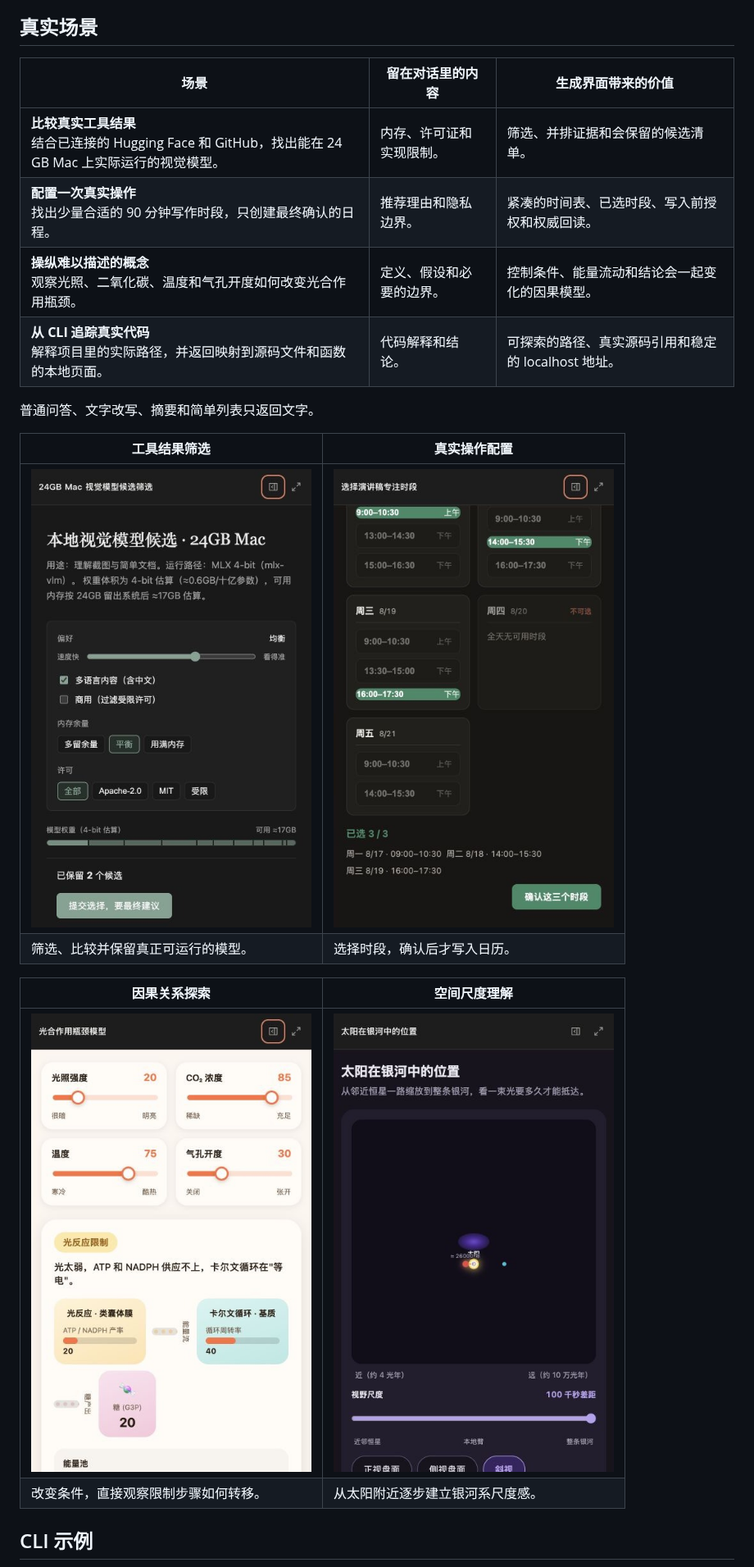
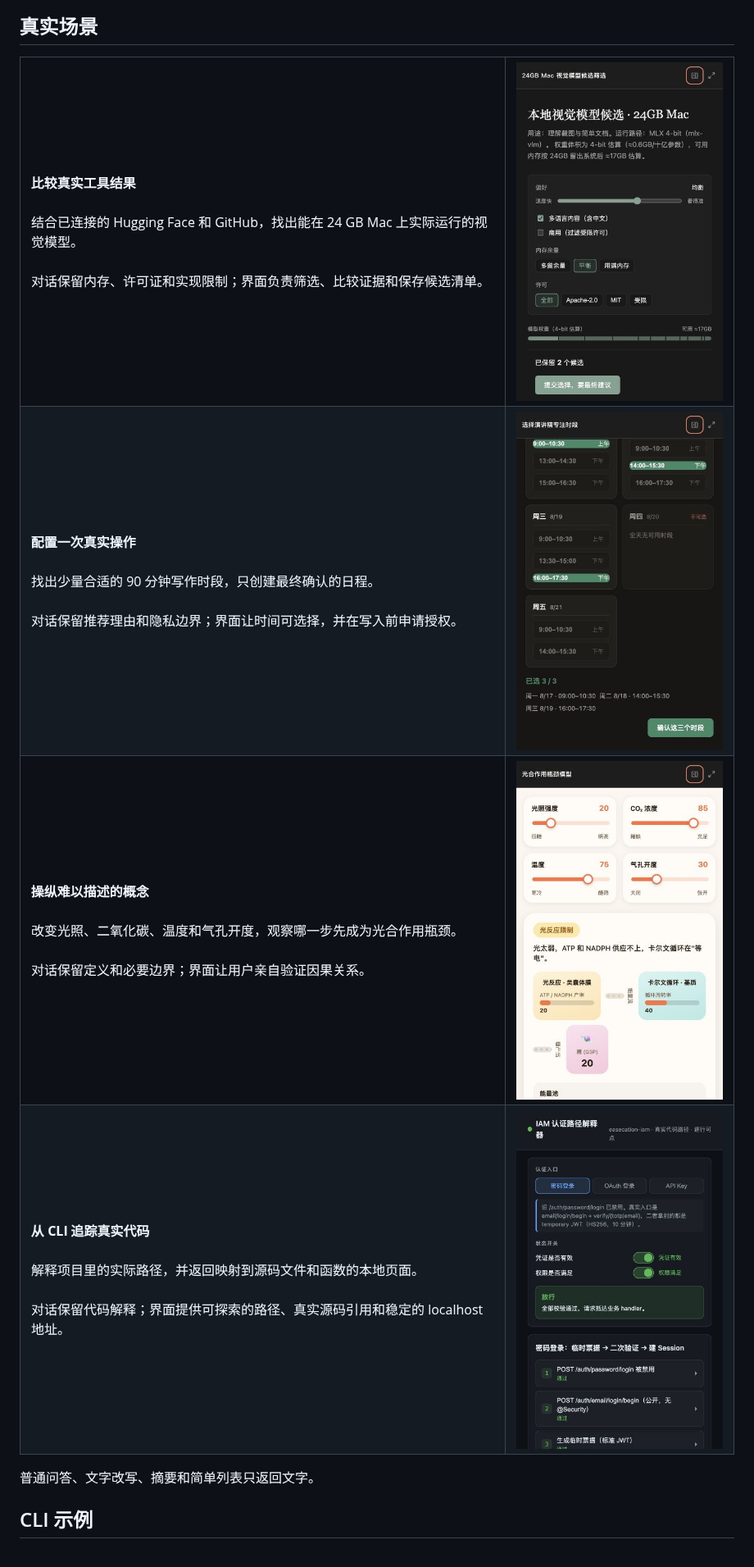
Before and after one commit to pengyue-polaron/deepseek-harness-genui, a Markdown page: README.zh-CN.md, the part around the change. Shown at 82% size. GitHub-like rendering; pictures changed too: screenshots/zh-CN/code-path-explorer.png (added).

```diff
--- a/README.zh-CN.md
+++ b/README.zh-CN.md
@@ -13,24 +13,26 @@
 
 ## 真实场景
 
-| 场景 | 留在对话里的内容 | 生成界面带来的价值 |
-| --- | --- | --- |
-| **比较真实工具结果**<br>结合已连接的 Hugging Face 和 GitHub，找出能在 24 GB Mac 上实际运行的视觉模型。 | 内存、许可证和实现限制。 | 筛选、并排证据和会保留的候选清单。 |
-| **配置一次真实操作**<br>找出少量合适的 90 分钟写作时段，只创建最终确认的日程。 | 推荐理由和隐私边界。 | 紧凑的时间表、已选时段、写入前授权和权威回读。 |
-| **操纵难以描述的概念**<br>观察光照、二氧化碳、温度和气孔开度如何改变光合作用瓶颈。 | 定义、假设和必要的边界。 | 控制条件、能量流动和结论会一起变化的因果模型。 |
-| **从 CLI 追踪真实代码**<br>解释项目里的实际路径，并返回映射到源码文件和函数的本地页面。 | 代码解释和结论。 | 可探索的路径、真实源码引用和稳定的 localhost 地址。 |
+<table>
+  <tr>
+    <td><strong>比较真实工具结果</strong><br><br>结合已连接的 Hugging Face 和 GitHub，找出能在 24 GB Mac 上实际运行的视觉模型。<br><br>对话保留内存、许可证和实现限制；界面负责筛选、比较证据和保存候选清单。</td>
+    <td><img src="screenshots/zh-CN/local-model-shortlist.jpg" width="280" alt="结合 Hugging Face 和 GitHub 结果生成的本地视觉模型筛选界面"></td>
+  </tr>
+  <tr>
+    <td><strong>配置一次真实操作</strong><br><br>找出少量合适的 90 分钟写作时段，只创建最终确认的日程。<br><br>对话保留推荐理由和隐私边界；界面让时间可选择，并在写入前申请授权。</td>
+    <td><img src="screenshots/zh-CN/calendar-planner.jpg" width="280" alt="读取真实空闲时间后生成的日历时段选择界面"></td>
+  </tr>
+  <tr>
+    <td><strong>操纵难以描述的概念</strong><br><br>改变光照、二氧化碳、温度和气孔开度，观察哪一步先成为光合作用瓶颈。<br><br>对话保留定义和必要边界；界面让用户亲自验证因果关系。</td>
+    <td><img src="screenshots/zh-CN/photosynthesis-explorer.jpg" width="280" alt="可以改变四个条件的光合作用瓶颈模型"></td>
+  </tr>
+  <tr>
+    <td><strong>从 CLI 追踪真实代码</strong><br><br>解释项目里的实际路径，并返回映射到源码文件和函数的本地页面。<br><br>对话保留代码解释；界面提供可探索的路径、真实源码引用和稳定的 localhost 地址。</td>
+    <td><img src="screenshots/zh-CN/code-path-explorer.png" width="280" alt="通过 CLI 请求生成的中文 IAM 认证路径解释器"></td>
+  </tr>
+</table>
 
 普通问答、文字改写、摘要和简单列表只返回文字。
-
-| 工具结果筛选 | 真实操作配置 |
-| --- | --- |
-| <img src="screenshots/zh-CN/local-model-shortlist.jpg" width="420" alt="结合 Hugging Face 和 GitHub 结果生成的本地视觉模型筛选界面"> | <img src="screenshots/zh-CN/calendar-planner.jpg" width="420" alt="读取真实空闲时间后生成的日历时段选择界面"> |
-| 筛选、比较并保留真正可运行的模型。 | 选择时段，确认后才写入日历。 |
-
-| 因果关系探索 | 空间尺度理解 |
-| --- | --- |
-| <img src="screenshots/zh-CN/photosynthesis-explorer.jpg" width="420" alt="可以改变条件的光合作用瓶颈模型"> | <img src="screenshots/zh-CN/milky-way-explorer.jpg" width="420" alt="可以缩放和切换视角的银河系尺度模型"> |
-| 改变条件，直接观察限制步骤如何转移。 | 从太阳附近逐步建立银河系尺度感。 |
 
 ## CLI 示例
 
```
Also changed, not shown: README.md (+18 -11 lines), screenshots/en/calendar-planner.png (added), screenshots/en/code-path-explorer.png (added), screenshots/en/local-model-shortlist.png (added), 1 other file.
